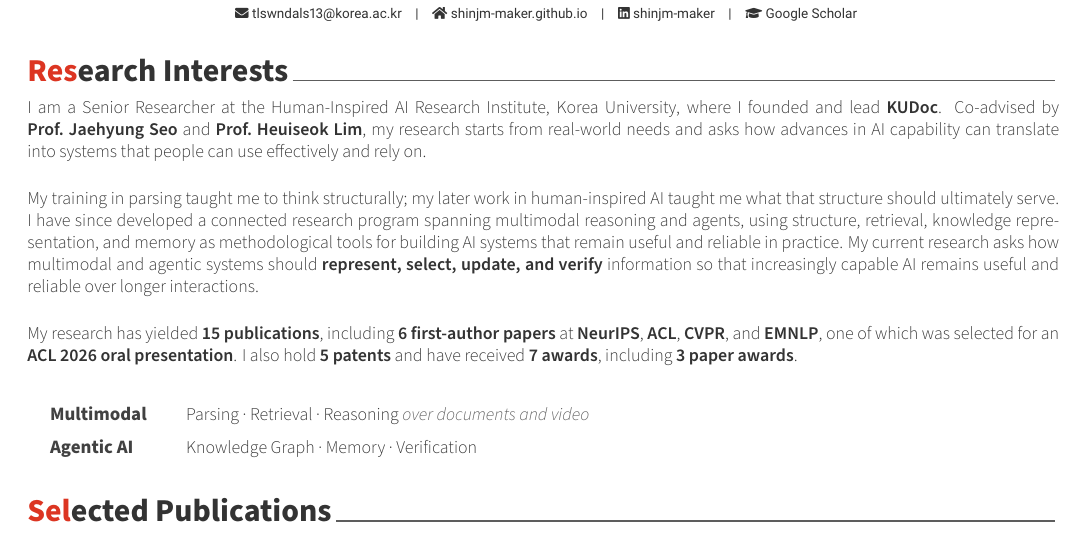
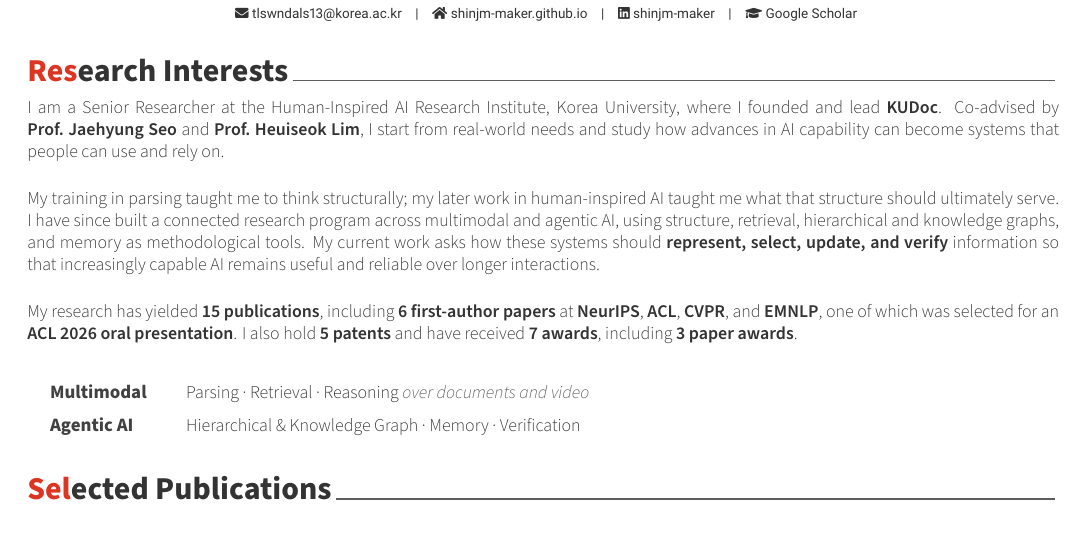
Before and after one commit to ShinJM-maker/ShinJM-maker.github.io, a LaTeX CV (_cv/cv.tex): part of page 1 of 5, cut so that both start at the same text. Compiled offline with XeLaTeX.

Commit message:
CV: tighten research interests; add hierarchical graphs
Remove repeated phrasing and name hierarchical and knowledge graphs
among the methodological tools and Agentic AI keywords.

Co-Authored-By: Claude Opus 5.5 <noreply@anthropic.com>

```diff
--- a/_cv/cv.tex
+++ b/_cv/cv.tex
@@ -94,10 +94,10 @@
 \needspace{8\baselineskip}\cvsection{Research Interests}
 
 \begin{cvparagraph}
-I am a Senior Researcher at the Human-Inspired AI Research Institute, Korea University, where I founded and lead \textbf{KUDoc}. Co-advised by \textbf{Prof.~Jaehyung Seo} and \textbf{Prof.~Heuiseok Lim}, my research starts from real-world needs and asks how advances in AI capability can translate into systems that people can use effectively and rely on.
+I am a Senior Researcher at the Human-Inspired AI Research Institute, Korea University, where I founded and lead \textbf{KUDoc}. Co-advised by \textbf{Prof.~Jaehyung Seo} and \textbf{Prof.~Heuiseok Lim}, I start from real-world needs and study how advances in AI capability can become systems that people can use and rely on.
 
 \medskip
-My training in parsing taught me to think structurally; my later work in human-inspired AI taught me what that structure should ultimately serve. I have since developed a connected research program spanning multimodal reasoning and agents, using structure, retrieval, knowledge representation, and memory as methodological tools for building AI systems that remain useful and reliable in practice. My current research asks how multimodal and agentic systems should \textbf{represent, select, update, and verify} information so that increasingly capable AI remains useful and reliable over longer interactions.
+My training in parsing taught me to think structurally; my later work in human-inspired AI taught me what that structure should ultimately serve. I have since built a connected research program across multimodal and agentic AI, using structure, retrieval, hierarchical and knowledge graphs, and memory as methodological tools. My current work asks how these systems should \textbf{represent, select, update, and verify} information so that increasingly capable AI remains useful and reliable over longer interactions.
 
 \medskip
 My research has yielded \textbf{15 publications}, including \textbf{6 first-author papers} at \textbf{NeurIPS}, \textbf{ACL}, \textbf{CVPR}, and \textbf{EMNLP}, one of which was selected for an \textbf{ACL 2026 oral presentation}. I also hold \textbf{5 patents} and have received \textbf{7 awards}, including \textbf{3 paper awards}.
@@ -107,7 +107,7 @@ My research has yielded \textbf{15 publications}, including \textbf{6 first-auth
 {\setlength\tabcolsep{0pt}\renewcommand{\arraystretch}{1.2}%
 \begin{tabular*}{\textwidth}{@{\extracolsep{0pt}\hspace{4mm}} L{2.1cm} @{\hspace{3mm}} L{\textwidth-2.1cm-7mm}}
   {\fontsize{9.5pt}{1em}\bodyfont\bfseries\color{darktext} Multimodal} & {\fontsize{9pt}{1em}\bodyfontlight\color{text} Parsing \textperiodcentered{} Retrieval \textperiodcentered{} Reasoning {\itshape\color{graytext} over documents and video}} \\
-  {\fontsize{9.5pt}{1em}\bodyfont\bfseries\color{darktext} Agentic AI} & {\fontsize{9pt}{1em}\bodyfontlight\color{text} Knowledge Graph \textperiodcentered{} Memory \textperiodcentered{} Verification} \\
+  {\fontsize{9.5pt}{1em}\bodyfont\bfseries\color{darktext} Agentic AI} & {\fontsize{9pt}{1em}\bodyfontlight\color{text} Hierarchical \& Knowledge Graph \textperiodcentered{} Memory \textperiodcentered{} Verification} \\
 \end{tabular*}}\par
 \vspace{0.5mm}
 
```
Also changed, not shown: CV/Curriculum_Vitae_Joongmin_Shin.pdf.
